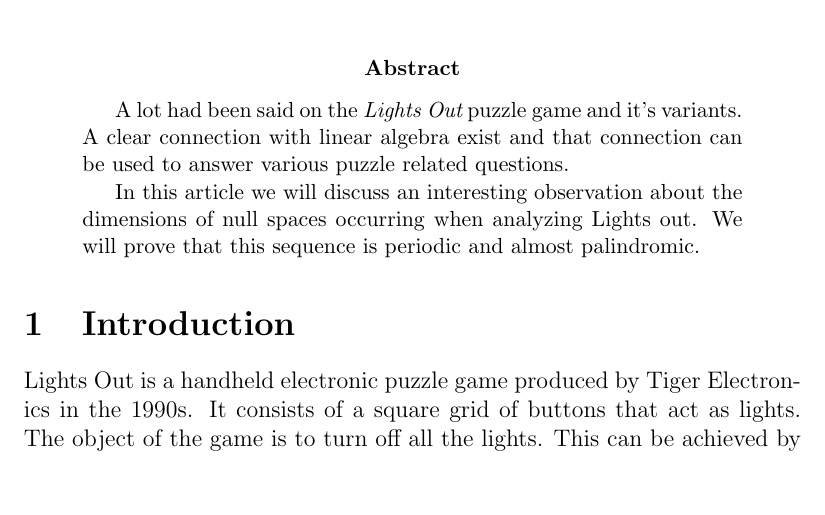
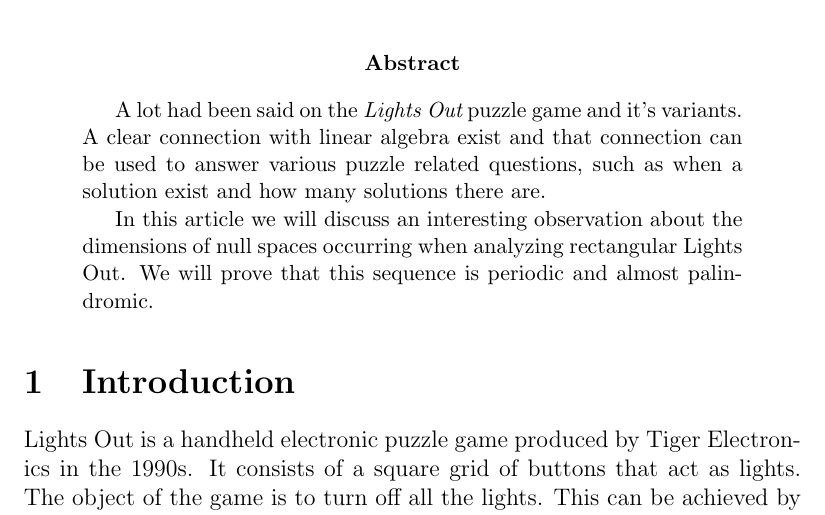
Before and after one commit to dvberkel/mathematics-articles, a LaTeX paper (articles/lightsout/periodicity/periodicity.tex, which reads articles/lightsout/periodicity/content/abstract.tex): part of page 1 of 8, cut so that both start at the same text, the shorter picture padded with empty space. Compiled offline with pdfLaTeX.

Commit message:
Enhance the abstract

```diff
--- a/articles/lightsout/periodicity/content/abstract.tex
+++ b/articles/lightsout/periodicity/content/abstract.tex
@@ -1,9 +1,10 @@
 \begin{abstract}
   A lot had been said on the {\em Lights Out} puzzle game and it's variants. A
   clear connection with linear algebra exist and that connection can be used to
-  answer various puzzle related questions.
+  answer various puzzle related questions, such as when a solution exist and how
+  many solutions there are.
 
 	In this article we will discuss an interesting observation about the
-  dimensions of null spaces occurring when analyzing Lights out. We will prove
-  that this sequence is periodic and almost palindromic.
+  dimensions of null spaces occurring when analyzing rectangular Lights Out. We
+  will prove that this sequence is periodic and almost palindromic.
 \end{abstract}
```
